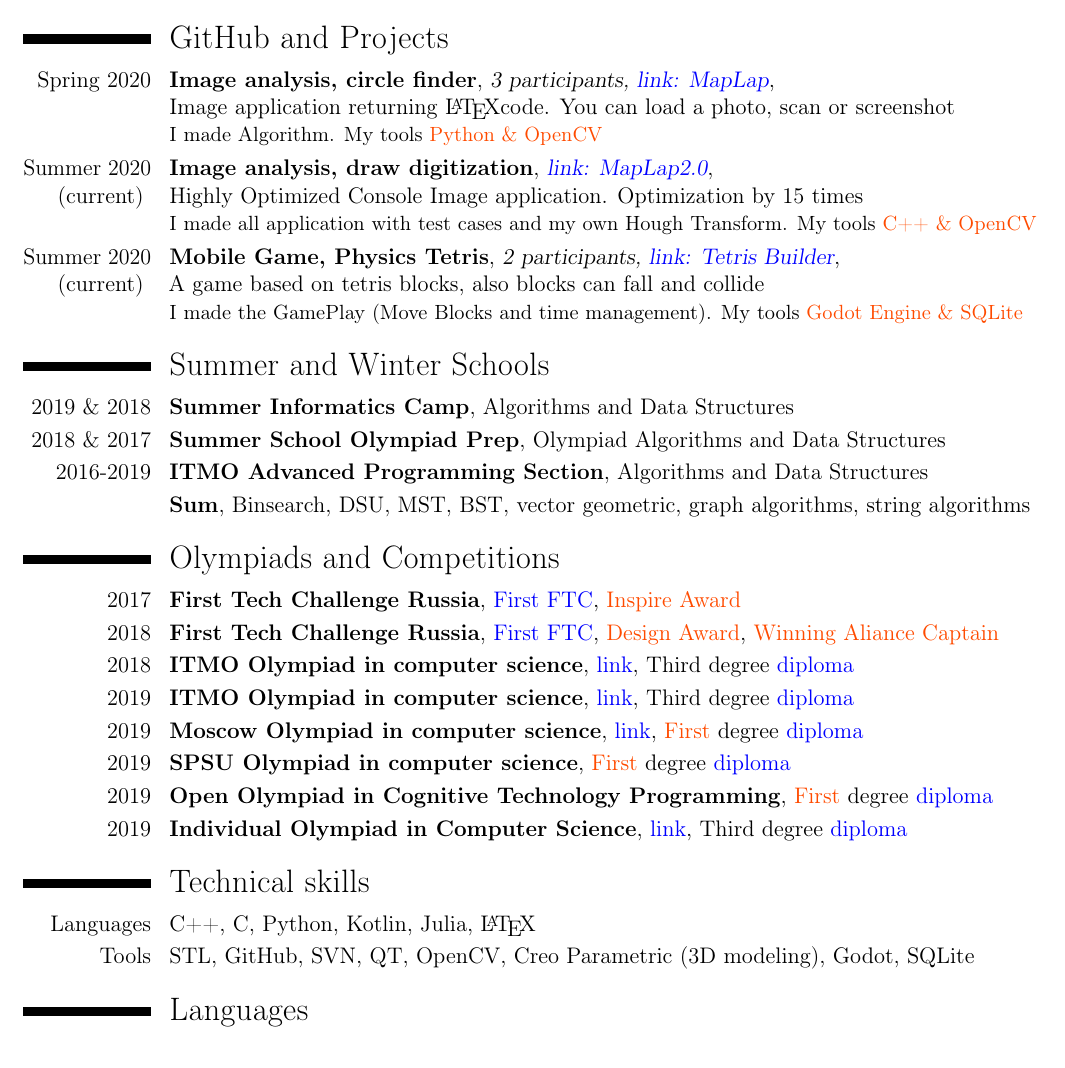
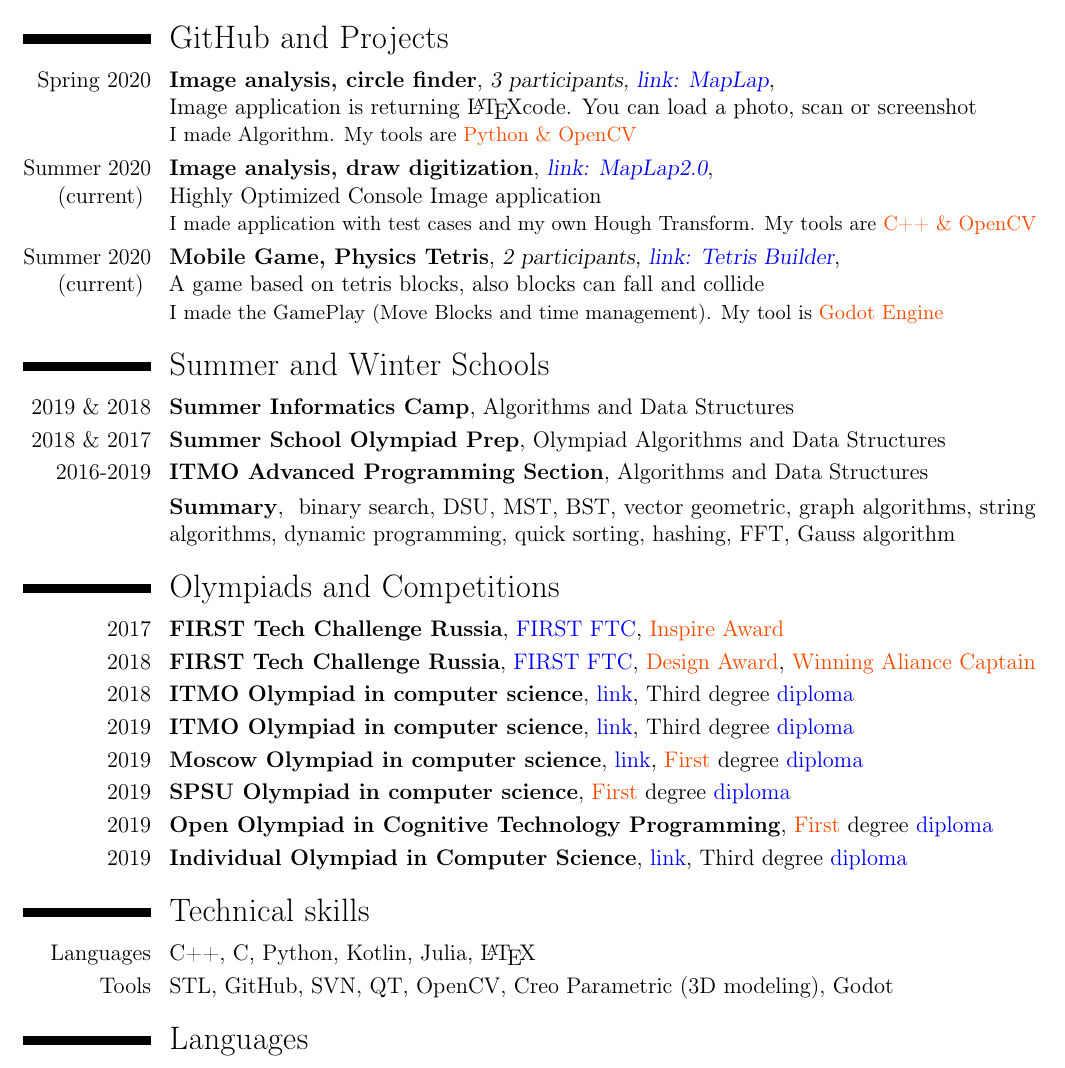
Before and after one commit to a-alex-l/Aleksei_Lesnik_cv, a LaTeX CV (Aleksei_Lesnik_cv_SWE/Aleksei_Lesnik_cv_SWE.tex): part of the page, cut so that both start at the same text. Compiled offline with pdfLaTeX.

Commit message:
Removed irrelevant information and fixed typos

```diff
--- a/Aleksei_Lesnik_cv_SWE/Aleksei_Lesnik_cv_SWE.tex
+++ b/Aleksei_Lesnik_cv_SWE/Aleksei_Lesnik_cv_SWE.tex
@@ -39,11 +39,11 @@
 
     \section{GitHub and Projects}
 
-        \cventry{Spring 2020} {Image analysis, circle finder} {3 participants, \textcolor{blue} {\href{https://github.com/a-alex-l/MapLap} {link: MapLap}}} {} {\newline Image application returning \LaTeX code. You can load a photo, scan or screenshot} {I made Algorithm. My tools \textcolor{Attention} {Python \& OpenCV} }
+        \cventry{Spring 2020} {Image analysis, circle finder} {3 participants, \textcolor{blue} {\href{https://github.com/a-alex-l/MapLap} {link: MapLap}}} {} {\newline Image application is returning \LaTeX code. You can load a photo, scan or screenshot} {I made Algorithm. My tools are \textcolor{Attention} {Python \& OpenCV} }
 
-        \cventry{Summer 2020 \newline (current) } {Image analysis, draw digitization} {\textcolor{blue} {\href{https://github.com/a-alex-l/MapLap_2} {link: MapLap2.0}}} {\newline Highly Optimized Console Image application. Optimization by 15 times}{} {I made all application with test cases and my own Hough Transform. My tools \textcolor{Attention} {C++ \& OpenCV} }
+        \cventry{Summer 2020 \newline (current) } {Image analysis, draw digitization} {\textcolor{blue} {\href{https://github.com/a-alex-l/MapLap_2} {link: MapLap2.0}}} {\newline Highly Optimized Console Image application}{} {I made application with test cases and my own Hough Transform. My tools are \textcolor{Attention} {C++ \& OpenCV} }
 
-        \cventry{Summer 2020 \newline (current) } {Mobile Game, Physics Tetris} {2 participants, \textcolor{blue} {\href{https://github.com/a-alex-l/TetrisBuilder} {link: Tetris Builder}}} {\newline A game based on tetris blocks, also blocks can fall and collide}{} {I made the GamePlay (Move Blocks and time management). My tools \textcolor{Attention} {Godot Engine \& SQLite} }
+        \cventry{Summer 2020 \newline (current) } {Mobile Game, Physics Tetris} {2 participants, \textcolor{blue} {\href{https://github.com/a-alex-l/TetrisBuilder} {link: Tetris Builder}}} {\newline A game based on tetris blocks, also blocks can fall and collide}{} {I made the GamePlay (Move Blocks and time management). My tool is \textcolor{Attention} {Godot Engine} }
 
     \section{Summer and Winter Schools}
 
@@ -53,13 +53,13 @@
 
         \cventry{2016-2019} {ITMO Advanced Programming Section} {}{} {Algorithms and Data Structures} {}
 
-        \cventry{} {Sum} {}{} {Binsearch, DSU, MST, BST, vector geometric, graph algorithms, string algorithms} {}
+        \cventry{} {Summary} {}{} { binary search, DSU, MST, BST, vector geometric, graph algorithms, string algorithms, dynamic programming, quick sorting, hashing, FFT, Gauss algorithm} {}
 
     \section{Olympiads and Competitions}
 
-        \cventry{2017} {First Tech Challenge Russia} {}{} {\textcolor{blue} {\link[First FTC]{https://www.spbstu.ru/media/news/achievements/team-school-engineers-future-russia-winner-championship-robotics/}}, \textcolor{Attention} {Inspire Award}} {}
+        \cventry{2017} {FIRST Tech Challenge Russia} {}{} {\textcolor{blue} {\link[FIRST FTC]{https://www.spbstu.ru/media/news/achievements/team-school-engineers-future-russia-winner-championship-robotics/}}, \textcolor{Attention} {Inspire Award}} {}
 
-        \cventry{2018} {First Tech Challenge Russia} {}{} {\textcolor{blue} {\link[First FTC]{https://www.spbstu.ru/media/news/achievements/team-polytechnic-quota-world-championship-robotics-usa/}}, \textcolor{Attention} {Design Award}, \textcolor{Attention} {Winning Aliance Captain}} {}
+        \cventry{2018} {FIRST Tech Challenge Russia} {}{} {\textcolor{blue} {\link[FIRST FTC]{https://www.spbstu.ru/media/news/achievements/team-polytechnic-quota-world-championship-robotics-usa/}}, \textcolor{Attention} {Design Award}, \textcolor{Attention} {Winning Aliance Captain}} {}
 
         \cventry{2018} {ITMO Olympiad in computer science} {}{} {\textcolor{blue} {\link[link]{https://olymp.ifmo.ru/ru/p/it-test/827}}, Third degree \textcolor{blue} {\link[diploma]{https://diploma.rsr-olymp.ru/files/rsosh-diplomas-static/compiled-storage-2019/by-code/141943516200/color.pdf}}} {}
 
@@ -77,7 +77,7 @@
 
         \cvitem{Languages} {C++, C, Python, Kotlin, Julia, \LaTeX }
 
-        \cvitem{Tools} {STL, GitHub, SVN, QT, OpenCV, Creo Parametric (3D modeling), Godot, SQLite}
+        \cvitem{Tools} {STL, GitHub, SVN, QT, OpenCV, Creo Parametric (3D modeling), Godot}
 
     \section{Languages}
 
```
Also changed, not shown: Aleksei_Lesnik_cv_SWE/Aleksei_Lesnik_cv_SWE.pdf, Aleksei_Lesnik_cv_SWE/Aleksei_Lesnik_cv_SWE.tex (2 more changed lines).
